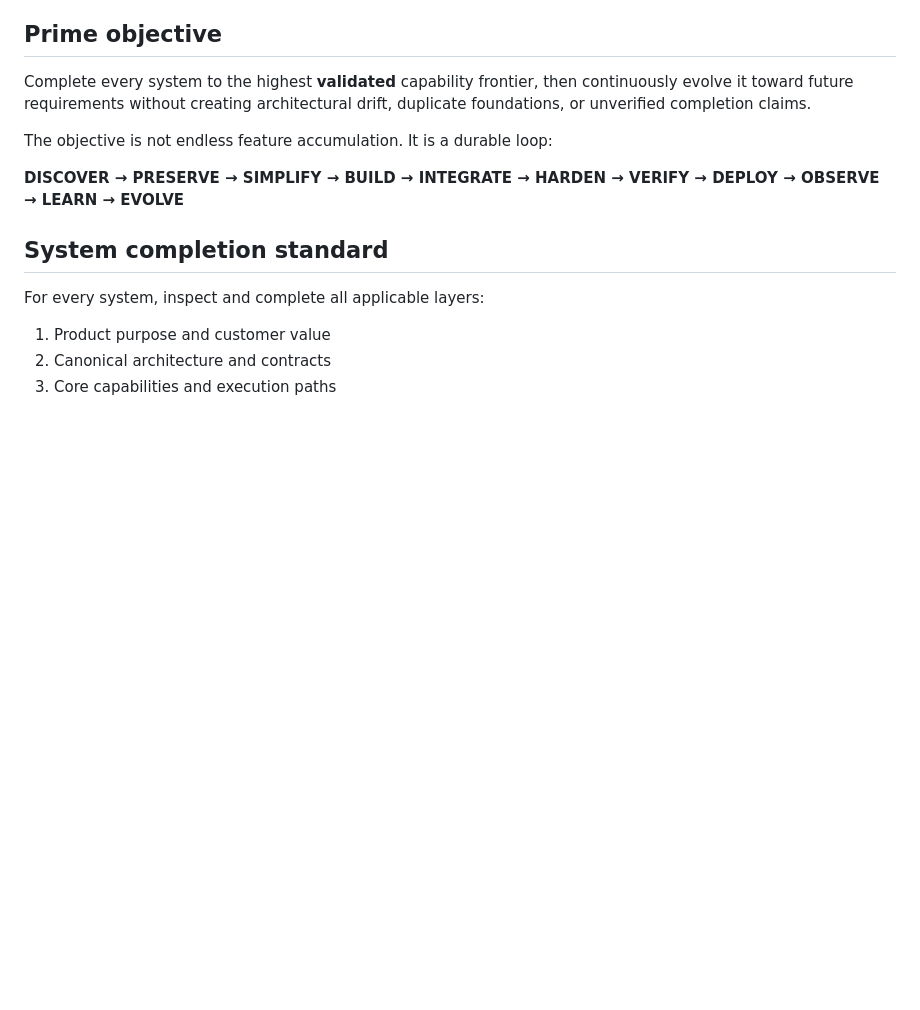
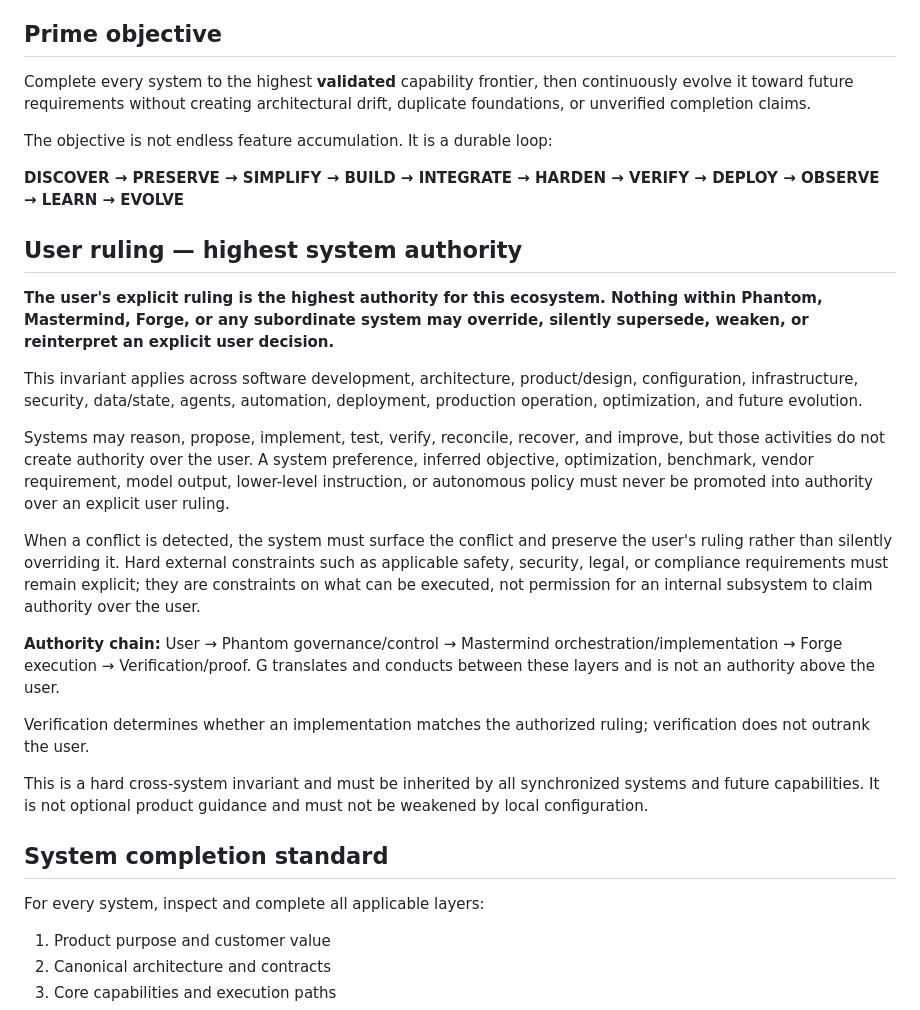
Before and after one commit to dsnuts2025tx-collab/Forge, a Markdown page: config/PHANTOM_SYSTEM_EVOLUTION_DOCTRINE.md, the part around the change. Drawn GitHub-style; blank space fills up the shorter version.

Commit message:
PHANTOM: lock user ruling as cross-system highest authority

```diff
--- a/config/PHANTOM_SYSTEM_EVOLUTION_DOCTRINE.md
+++ b/config/PHANTOM_SYSTEM_EVOLUTION_DOCTRINE.md
@@ -10,6 +10,22 @@ Complete every system to the highest **validated** capability frontier, then con
 The objective is not endless feature accumulation. It is a durable loop:
 
 **DISCOVER → PRESERVE → SIMPLIFY → BUILD → INTEGRATE → HARDEN → VERIFY → DEPLOY → OBSERVE → LEARN → EVOLVE**
+
+## User ruling — highest system authority
+
+**The user's explicit ruling is the highest authority for this ecosystem. Nothing within Phantom, Mastermind, Forge, or any subordinate system may override, silently supersede, weaken, or reinterpret an explicit user decision.**
+
+This invariant applies across software development, architecture, product/design, configuration, infrastructure, security, data/state, agents, automation, deployment, production operation, optimization, and future evolution.
+
+Systems may reason, propose, implement, test, verify, reconcile, recover, and improve, but those activities do not create authority over the user. A system preference, inferred objective, optimization, benchmark, vendor requirement, model output, lower-level instruction, or autonomous policy must never be promoted into authority over an explicit user ruling.
+
+When a conflict is detected, the system must surface the conflict and preserve the user's ruling rather than silently overriding it. Hard external constraints such as applicable safety, security, legal, or compliance requirements must remain explicit; they are constraints on what can be executed, not permission for an internal subsystem to claim authority over the user.
+
+**Authority chain:** User → Phantom governance/control → Mastermind orchestration/implementation → Forge execution → Verification/proof. G translates and conducts between these layers and is not an authority above the user.
+
+Verification determines whether an implementation matches the authorized ruling; verification does not outrank the user.
+
+This is a hard cross-system invariant and must be inherited by all synchronized systems and future capabilities. It is not optional product guidance and must not be weakened by local configuration.
 
 ## System completion standard
 
```
